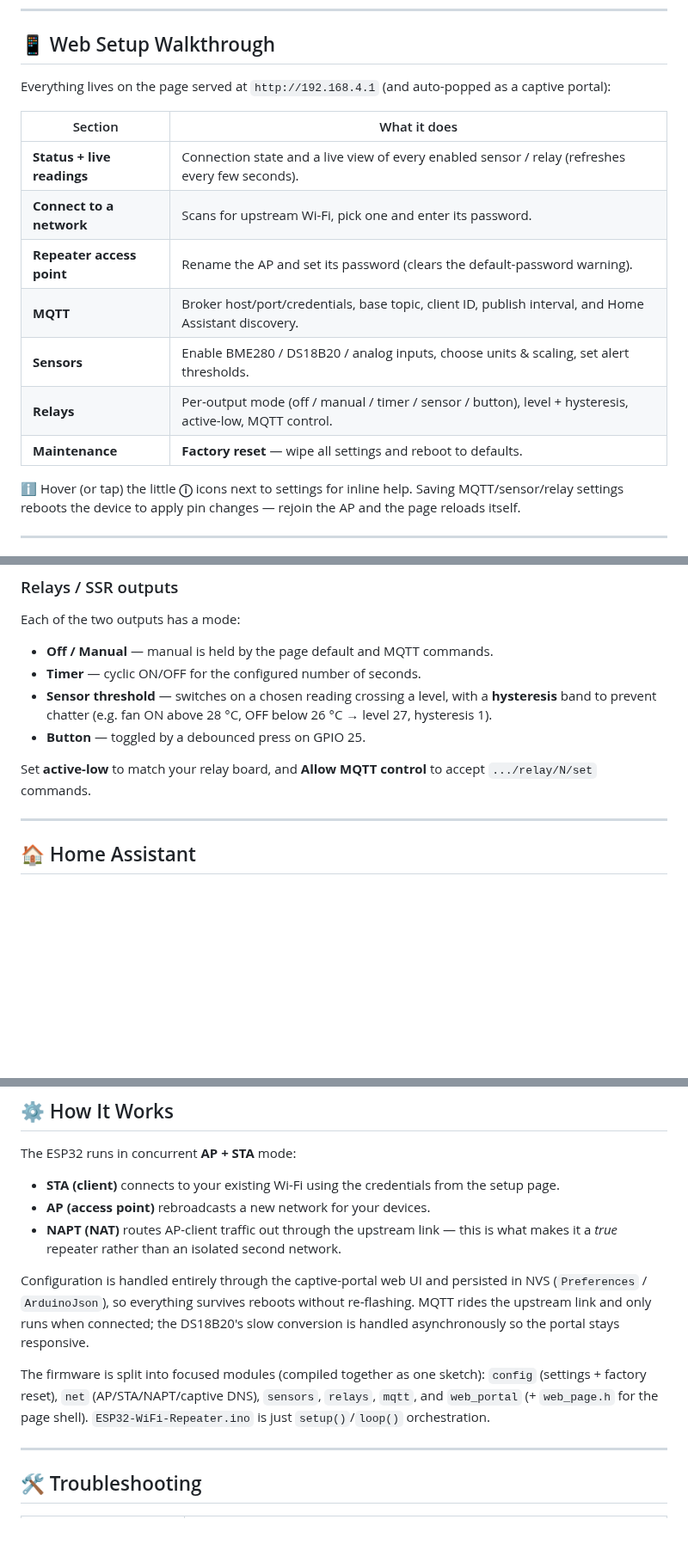
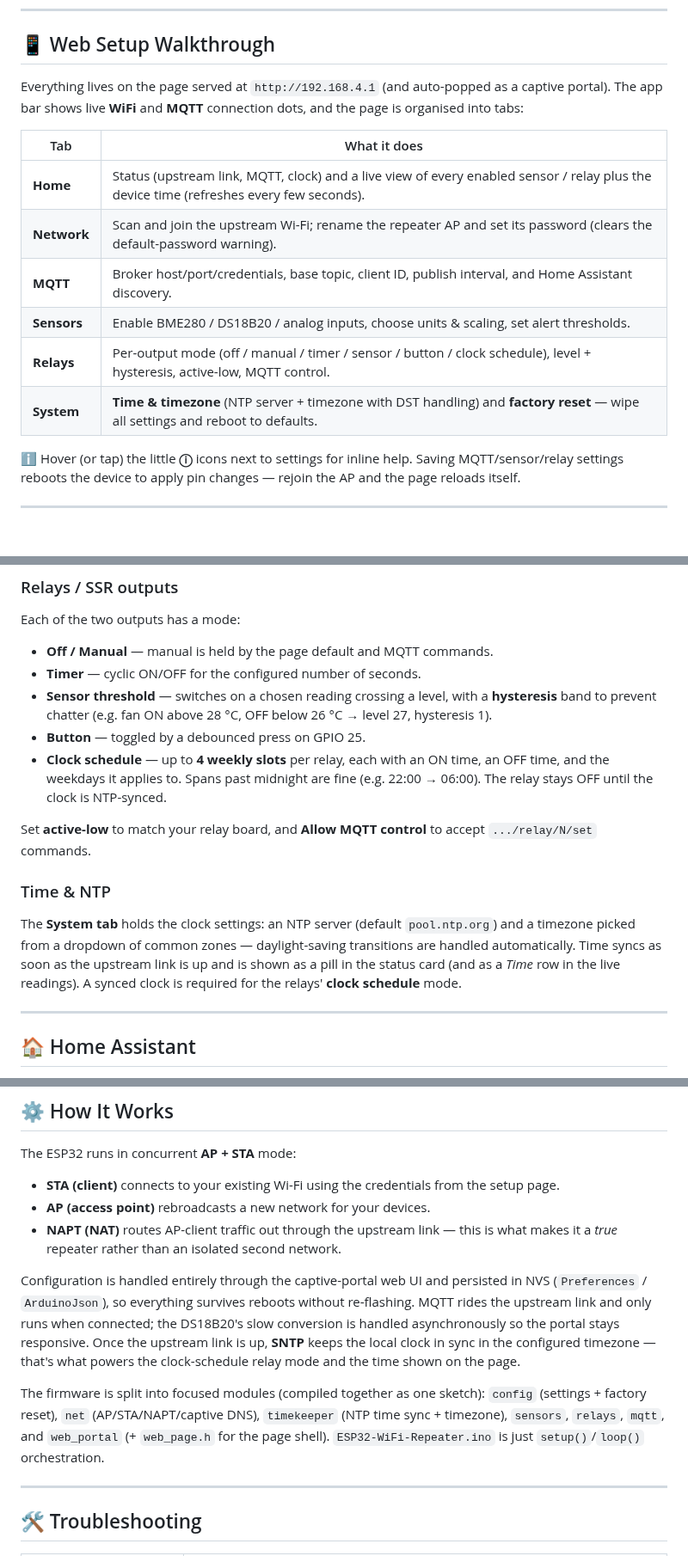
Before and after one commit to opivankristovi/ESP32-Smart-WiFi-Repeater, a Markdown page: README.md, 3 parts joined by grey strips. Shown at 86% size. GitHub-like rendering; blank space fills up the shorter version.

```diff
--- a/README.md
+++ b/README.md
@@ -133,17 +145,16 @@ Everything runs at **3.3 V** (the ESP32 is **not** 5 V-tolerant on its GPIOs). W
 
 ## 📱 Web Setup Walkthrough
 
-Everything lives on the page served at `http://192.168.4.1` (and auto-popped as a captive portal):
+Everything lives on the page served at `http://192.168.4.1` (and auto-popped as a captive portal). The app bar shows live **WiFi** and **MQTT** connection dots, and the page is organised into tabs:
 
-| Section | What it does |
-|---------|--------------|
-| **Status + live readings** | Connection state and a live view of every enabled sensor / relay (refreshes every few seconds). |
-| **Connect to a network** | Scans for upstream Wi-Fi, pick one and enter its password. |
-| **Repeater access point** | Rename the AP and set its password (clears the default-password warning). |
+| Tab | What it does |
+|-----|--------------|
+| **Home** | Status (upstream link, MQTT, clock) and a live view of every enabled sensor / relay plus the device time (refreshes every few seconds). |
+| **Network** | Scan and join the upstream Wi-Fi; rename the repeater AP and set its password (clears the default-password warning). |
 | **MQTT** | Broker host/port/credentials, base topic, client ID, publish interval, and Home Assistant discovery. |
 | **Sensors** | Enable BME280 / DS18B20 / analog inputs, choose units & scaling, set alert thresholds. |
-| **Relays** | Per-output mode (off / manual / timer / sensor / button), level + hysteresis, active-low, MQTT control. |
-| **Maintenance** | **Factory reset** — wipe all settings and reboot to defaults. |
+| **Relays** | Per-output mode (off / manual / timer / sensor / button / clock schedule), level + hysteresis, active-low, MQTT control. |
+| **System** | **Time & timezone** (NTP server + timezone with DST handling) and **factory reset** — wipe all settings and reboot to defaults. |
 
 ℹ️ Hover (or tap) the little **ⓘ** icons next to settings for inline help. Saving MQTT/sensor/relay settings reboots the device to apply pin changes — rejoin the AP and the page reloads itself.
 
@@ -182,8 +193,12 @@ Each of the two outputs has a mode:
 - **Timer** — cyclic ON/OFF for the configured number of seconds.
 - **Sensor threshold** — switches on a chosen reading crossing a level, with a **hysteresis** band to prevent chatter (e.g. fan ON above 28 °C, OFF below 26 °C → level 27, hysteresis 1).
 - **Button** — toggled by a debounced press on GPIO 25.
+- **Clock schedule** — up to **4 weekly slots** per relay, each with an ON time, an OFF time, and the weekdays it applies to. Spans past midnight are fine (e.g. 22:00 → 06:00). The relay stays OFF until the clock is NTP-synced.
 
 Set **active-low** to match your relay board, and **Allow MQTT control** to accept `.../relay/N/set` commands.
+
+### Time & NTP
+The **System tab** holds the clock settings: an NTP server (default `pool.ntp.org`) and a timezone picked from a dropdown of common zones — daylight-saving transitions are handled automatically. Time syncs as soon as the upstream link is up and is shown as a pill in the status card (and as a *Time* row in the live readings). A synced clock is required for the relays' **clock schedule** mode.
 
 ---
 
@@ -207,9 +222,9 @@ The ESP32 runs in concurrent **AP + STA** mode:
 - **AP (access point)** rebroadcasts a new network for your devices.
 - **NAPT (NAT)** routes AP-client traffic out through the upstream link — this is what makes it a *true* repeater rather than an isolated second network.
 
-Configuration is handled entirely through the captive-portal web UI and persisted in NVS (`Preferences` / `ArduinoJson`), so everything survives reboots without re-flashing. MQTT rides the upstream link and only runs when connected; the DS18B20's slow conversion is handled asynchronously so the portal stays responsive.
+Configuration is handled entirely through the captive-portal web UI and persisted in NVS (`Preferences` / `ArduinoJson`), so everything survives reboots without re-flashing. MQTT rides the upstream link and only runs when connected; the DS18B20's slow conversion is handled asynchronously so the portal stays responsive. Once the upstream link is up, **SNTP** keeps the local clock in sync in the configured timezone — that's what powers the clock-schedule relay mode and the time shown on the page.
 
-The firmware is split into focused modules (compiled together as one sketch): `config` (settings + factory reset), `net` (AP/STA/NAPT/captive DNS), `sensors`, `relays`, `mqtt`, and `web_portal` (+ `web_page.h` for the page shell). `ESP32-WiFi-Repeater.ino` is just `setup()`/`loop()` orchestration.
+The firmware is split into focused modules (compiled together as one sketch): `config` (settings + factory reset), `net` (AP/STA/NAPT/captive DNS), `timekeeper` (NTP time sync + timezone), `sensors`, `relays`, `mqtt`, and `web_portal` (+ `web_page.h` for the page shell). `ESP32-WiFi-Repeater.ino` is just `setup()`/`loop()` orchestration.
 
 ---
 
```
Also changed, not shown: other parts of README.md (+14 -1 lines), CLAUDE.md (+6 -5 lines), docs/relay-clock-schedule.png (added), docs/web-ui-and-home-assistant.png (added).
